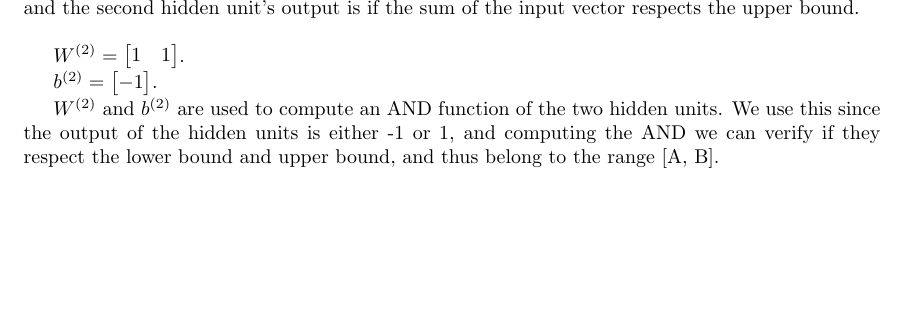
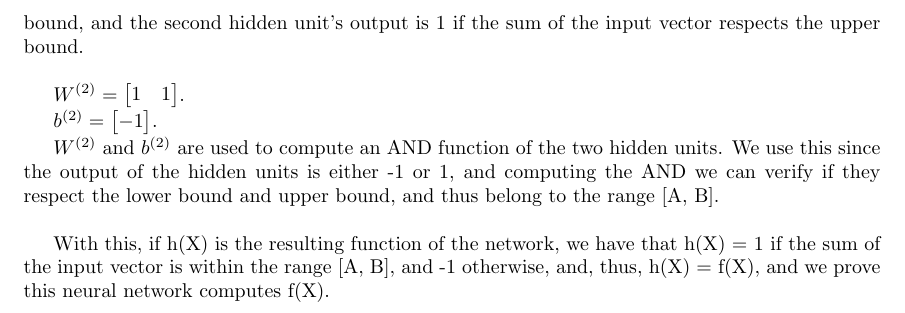
Before and after one commit to SebastiaoCarvalho/dl-hw1, a LaTeX document (skeleton_code/question_3_answers.tex): part of page 3 of 3, cut so that both start at the same text, the shorter picture padded with empty space. Compiled offline with pdfLaTeX.

Commit message:
add more text to 3b

```diff
--- a/skeleton_code/question_3_answers.tex
+++ b/skeleton_code/question_3_answers.tex
@@ -95,8 +95,8 @@ The first hidden unit's output will be $g((\sum_{i=1}^{D} x_i) - A)$, and it wil
 and -1 otherwise. \\
 The second hidden unit's output will be $g(B - (\sum_{i=1}^{D} x_i))$, and it will be 1 if the sum of the input vector is less than or equal to B,
 and -1 otherwise. \\
-This means the first hidden unit's output is if the sum of the input vector respects the lower bound,
-and the second hidden unit's output is if the sum of the input vector respects the upper bound. \\
+This means the first hidden unit's output is 1 if the sum of the input vector respects the lower bound,
+and the second hidden unit's output is 1 if the sum of the input vector respects the upper bound. \\
 
 \( W^{(2)} = \begin{bmatrix}
     1 & 1
@@ -112,4 +112,7 @@ and the second hidden unit's output is if the sum of the input vector respects t
 the hidden units is either -1 or 1, and computing the AND we can verify if they respect the lower bound and upper bound, and thus
 belong to the range [A, B]. \\
 
+With this, if h(X) is the resulting function of the network, we have that h(X) = 1 if the sum of the input vector is within the range [A, B],
+and -1 otherwise, and, thus, h(X) = f(X), and we prove this neural network computes f(X).\\
+
 \end{document}
```
Also changed, not shown: skeleton_code/question_3_answers.pdf.
